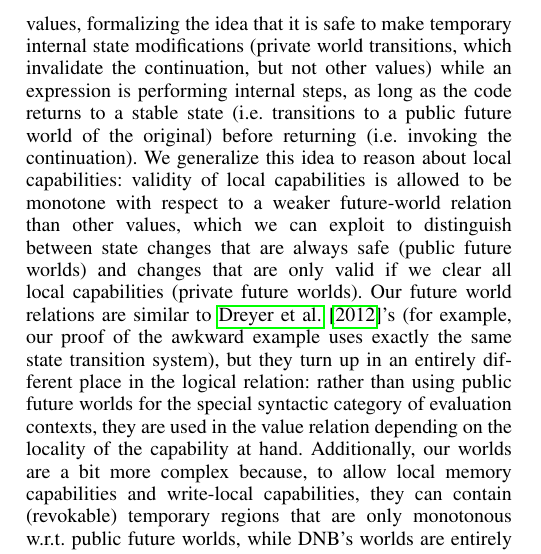
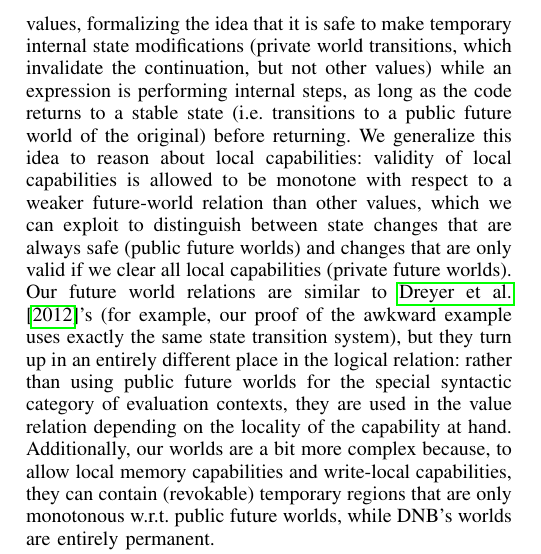
Before and after one commit to dominiquedevriese/capability-machine-reasoning-on-paper, a LaTeX paper (csf-2017/paper.tex): part of one column of page 11 of 13, cut so that both start at the same text. Compiled offline with pdfLaTeX; a missing font is replaced by an installed copy or a similar font; a LaTeX package or settings file that is missing is left out.

Commit message:
Refix something I thought I'd fixed before.

```diff
--- a/csf-2017/paper.tex
+++ b/csf-2017/paper.tex
@@ -2404,8 +2404,7 @@ formalizing the idea that it is safe to make temporary internal state
 modifications (private world transitions, which invalidate the continuation,
 but not other values) while an expression is performing internal steps, as long
 as the code returns to a stable state (i.e. transitions to a public future world
-of the original) before returning (i.e. invoking the continuation).\lau{I feel there is an awful lot of parentheses here and that some of them might not be strictly necessary (like explaining temporary internal state modifications and returning = invoking the continuation). Dominique, could you decide whether they are essential to stay true to the contents of the cited paper.}
-We
+of the original) before returning. We
 generalize this idea to reason about local capabilities: validity of local
 capabilities is allowed to be monotone with respect to a weaker future-world
 relation than other values, which we can exploit to distinguish between state
```
